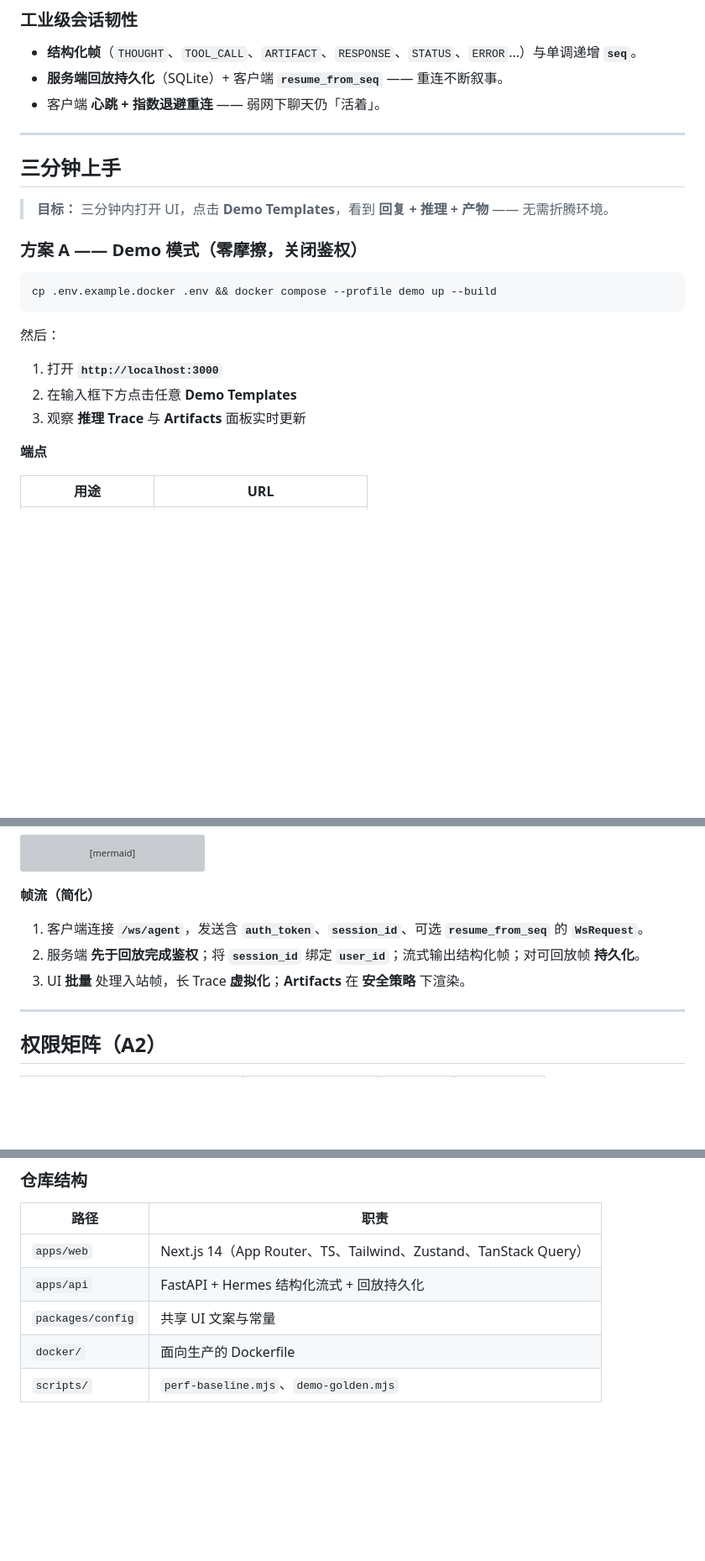
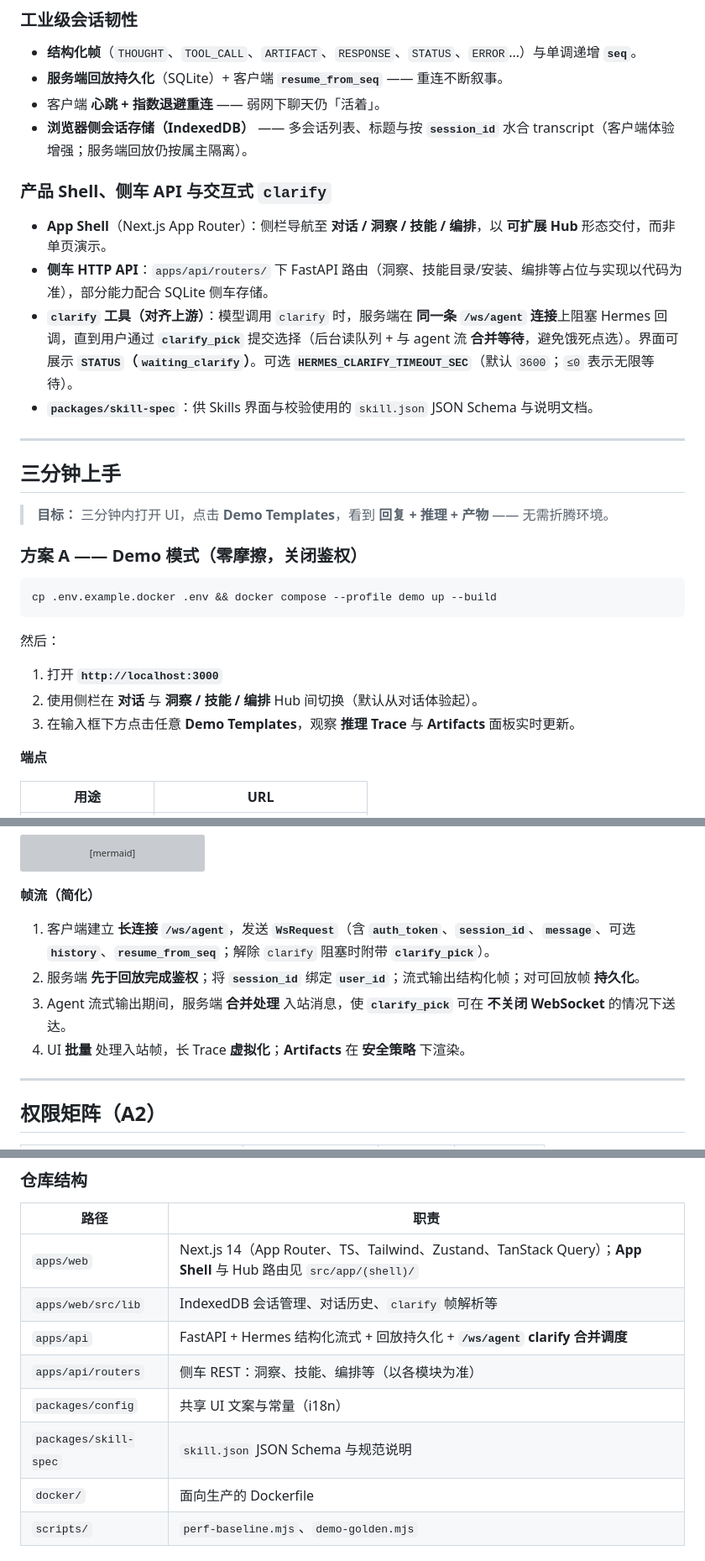
Before and after one commit to 1941s/hermes-agent-ui, a Markdown page: README.zh-CN.md, 3 parts joined by grey strips. Shown at 84% size. Rendered like a GitHub page; blank space fills up the shorter version; grey boxes are pictures that could not be loaded.

```diff
--- a/README.zh-CN.md
+++ b/README.zh-CN.md
@@ -57,6 +58,14 @@
 - **结构化帧**（`THOUGHT`、`TOOL_CALL`、`ARTIFACT`、`RESPONSE`、`STATUS`、`ERROR`…）与单调递增 **`seq`**。
 - **服务端回放持久化**（SQLite）+ 客户端 **`resume_from_seq`** —— 重连不断叙事。
 - 客户端 **心跳 + 指数退避重连** —— 弱网下聊天仍「活着」。
+- **浏览器侧会话存储（IndexedDB）** —— 多会话列表、标题与按 **`session_id`** 水合 transcript（客户端体验增强；服务端回放仍按属主隔离）。
+
+### 产品 Shell、侧车 API 与交互式 `clarify`
+
+- **App Shell**（Next.js App Router）：侧栏导航至 **对话 / 洞察 / 技能 / 编排**，以 **可扩展 Hub** 形态交付，而非单页演示。
+- **侧车 HTTP API**：`apps/api/routers/` 下 FastAPI 路由（洞察、技能目录/安装、编排等占位与实现以代码为准），部分能力配合 SQLite 侧车存储。
+- **`clarify` 工具（对齐上游）**：模型调用 `clarify` 时，服务端在 **同一条 `/ws/agent` 连接**上阻塞 Hermes 回调，直到用户通过 **`clarify_pick`** 提交选择（后台读队列 + 与 agent 流 **合并等待**，避免饿死点选）。界面可展示 **`STATUS`（`waiting_clarify`）**。可选 **`HERMES_CLARIFY_TIMEOUT_SEC`**（默认 `3600`；`≤0` 表示无限等待）。
+- **`packages/skill-spec`**：供 Skills 界面与校验使用的 `skill.json` JSON Schema 与说明文档。
 
 ---
 
@@ -73,8 +82,8 @@ cp .env.example.docker .env && docker compose --profile demo up --build
 然后：
 
 1. 打开 **`http://localhost:3000`**
-2. 在输入框下方点击任意 **Demo Templates**
-3. 观察 **推理 Trace** 与 **Artifacts** 面板实时更新
+2. 使用侧栏在 **对话** 与 **洞察 / 技能 / 编排** Hub 间切换（默认从对话体验起）。
+3. 在输入框下方点击任意 **Demo Templates**，观察 **推理 Trace** 与 **Artifacts** 面板实时更新。
 
 **端点**
 
@@ -164,9 +173,10 @@ flowchart LR
 
 **帧流（简化）**
 
-1. 客户端连接 **`/ws/agent`**，发送含 **`auth_token`**、**`session_id`**、可选 **`resume_from_seq`** 的 **`WsRequest`**。
+1. 客户端建立 **长连接** **`/ws/agent`**，发送 **`WsRequest`**（含 **`auth_token`**、**`session_id`**、**`message`**、可选 **`history`**、**`resume_from_seq`**；解除 `clarify` 阻塞时附带 **`clarify_pick`**）。
 2. 服务端 **先于回放完成鉴权**；将 **`session_id`** 绑定 **`user_id`**；流式输出结构化帧；对可回放帧 **持久化**。
-3. UI **批量** 处理入站帧，长 Trace **虚拟化**；**Artifacts** 在 **安全策略** 下渲染。
+3. Agent 流式输出期间，服务端 **合并处理** 入站消息，使 **`clarify_pick`** 可在 **不关闭 WebSocket** 的情况下送达。
+4. UI **批量** 处理入站帧，长 Trace **虚拟化**；**Artifacts** 在 **安全策略** 下渲染。
 
 ---
 
@@ -204,9 +214,12 @@ flowchart LR
 
 | 路径 | 职责 |
 | --- | --- |
-| `apps/web` | Next.js 14（App Router、TS、Tailwind、Zustand、TanStack Query） |
-| `apps/api` | FastAPI + Hermes 结构化流式 + 回放持久化 |
-| `packages/config` | 共享 UI 文案与常量 |
+| `apps/web` | Next.js 14（App Router、TS、Tailwind、Zustand、TanStack Query）；**App Shell** 与 Hub 路由见 `src/app/(shell)/` |
+| `apps/web/src/lib` | IndexedDB 会话管理、对话历史、`clarify` 帧解析等 |
+| `apps/api` | FastAPI + Hermes 结构化流式 + 回放持久化 + **`/ws/agent` clarify 合并调度** |
+| `apps/api/routers` | 侧车 REST：洞察、技能、编排等（以各模块为准） |
+| `packages/config` | 共享 UI 文案与常量（i18n） |
+| `packages/skill-spec` | `skill.json` JSON Schema 与规范说明 |
 | `docker/` | 面向生产的 Dockerfile |
 | `scripts/` | `perf-baseline.mjs`、`demo-golden.mjs` |
 
```
Also changed, not shown: other parts of README.zh-CN.md (+10 -3 lines), README.md (+61 -44 lines).
